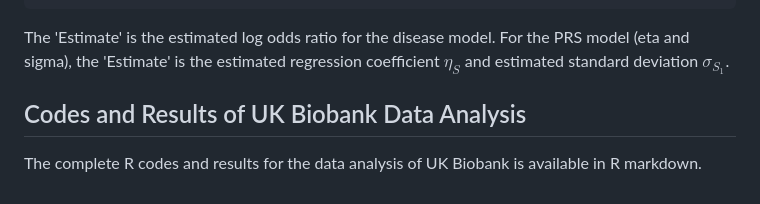
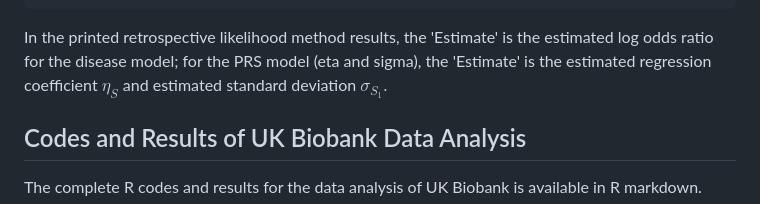
Before and after one commit to ziqiaow/RetroGE, a Markdown page: README.md, the part around the change. Drawn GitHub-style.

````diff
--- a/README.md
+++ b/README.md
@@ -124,7 +124,7 @@ res$res_normal
 #sigma_stratadata[, facVar]2  0.491772020 0.01888508  26.04023814 1.735463e-149
 #sigma_stratadata[, facVar]3  0.978341123 0.03386884  28.88617162 1.781164e-183
 ```
-The 'Estimate' is the estimated log odds ratio for the disease model. For the PRS model (eta and sigma), the 'Estimate' is the estimated regression coefficient $\eta_S$ and estimated standard deviation $\sigma_{S_1}$.
+In the printed retrospective likelihood method results, the 'Estimate' is the estimated log odds ratio for the disease model; for the PRS model (eta and sigma), the 'Estimate' is the estimated regression coefficient $\eta_S$ and estimated standard deviation $\sigma_{S_1}$.
 
 ## Codes and Results of UK Biobank Data Analysis
 The complete R codes and results for the data analysis of UK Biobank is available in R markdown.
````
